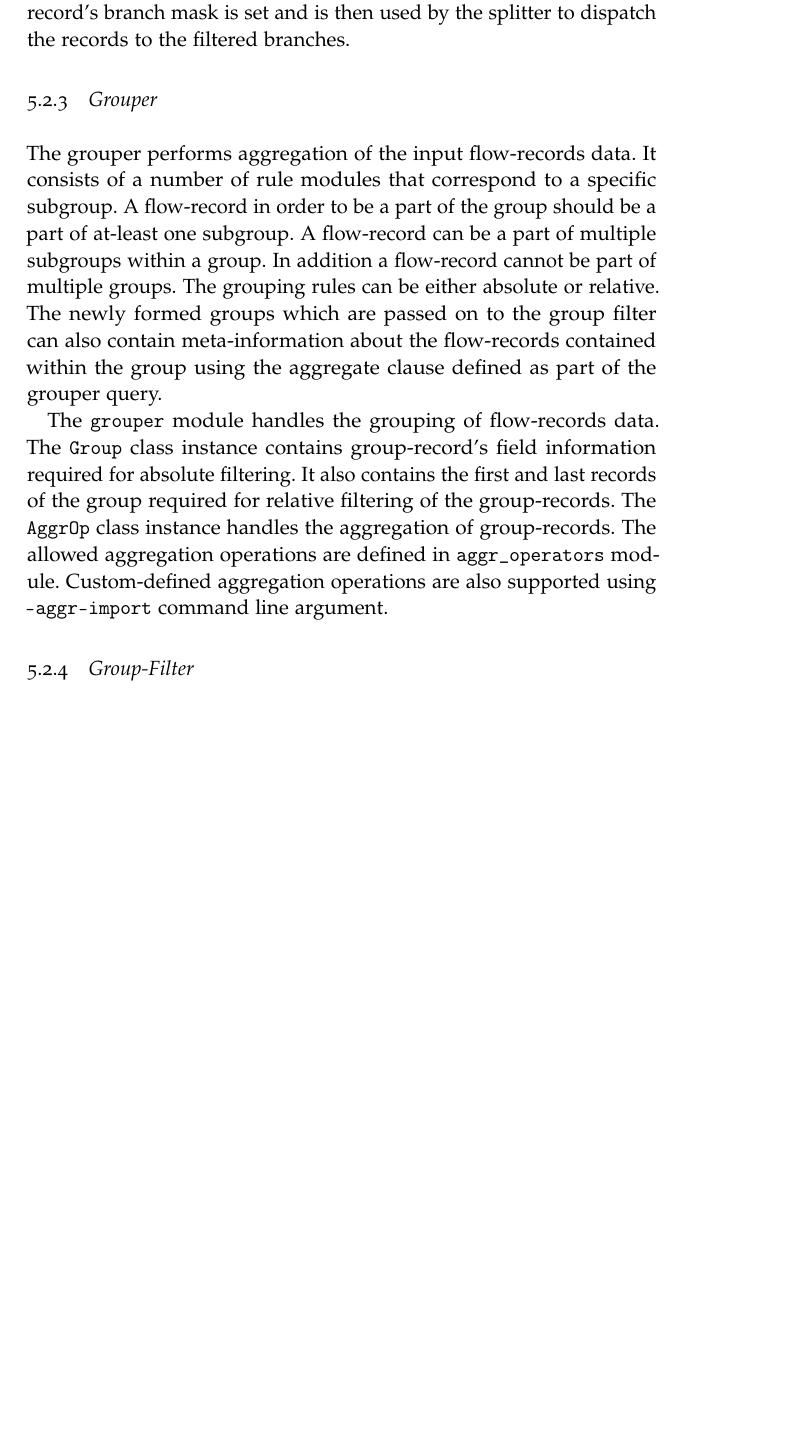
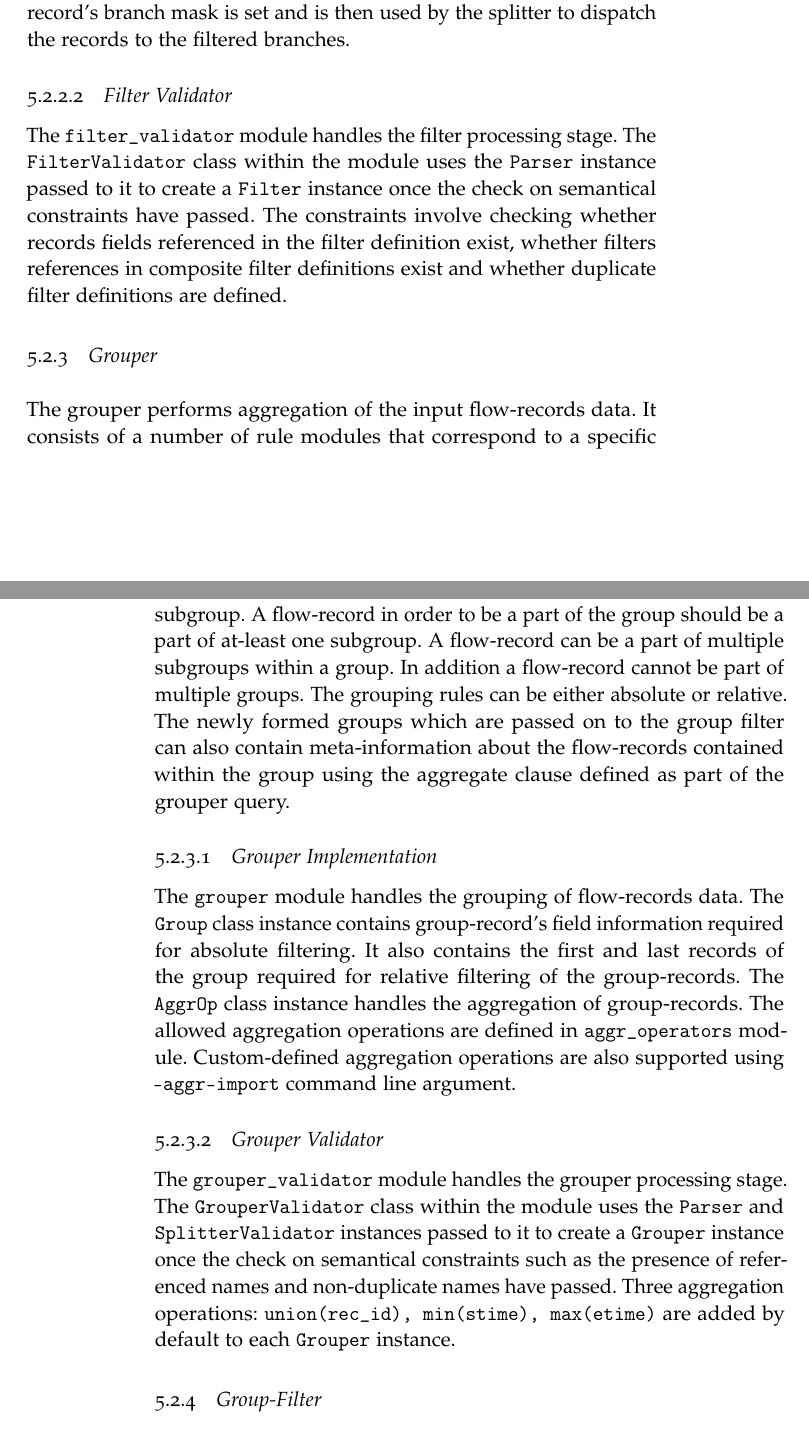
Before and after one commit to vbajpai/mastersthesis, a LaTeX thesis (thesis.tex, which reads chapters/state-of-the-art/flowy.tex): part of page 21 of 59 before the commit and two parts of pages 21 and 22 of 61 after it, the two joined at a grey line, cut so that both start at the same text, the shorter picture padded with empty space. The pictures show the PDF file thesis.pdf that the author committed with the source.

Commit message:
completed splitter, filter, grouper (validator)

```diff
--- a/chapters/state-of-the-art/flowy.tex
+++ b/chapters/state-of-the-art/flowy.tex
@@ -26,17 +29,31 @@ The pipeline consists of a number of independent processing elements that are co
 \subsection{Splitter}\label{subsec:splitter}
 The splitter takes the flow-records data as input in the \texttt{flow-tools} compatible format. It is responsible to duplicate the input data out to several branches without any processing whatsoever. This allows each of the branches to have an identical copy of the flow data to process it independently.
 
+\subsubsection{Splitter Implementation}\label{subsubsec:splitter-impl}
 The \texttt{splitter} module handles the duplication of the \texttt{Record} instances to separate branches. Instead of duplicating each flow-record to every branch (as specified in the specification), the implementation follows a pragmatic approach by filtering the records beforehand against all the defined filter rules to determine which branches a flow-record might end up in and saves this information in a record-mask tuple of boolean flags. The \texttt{go(...)} method in the \texttt{Splitter} class then iterates over all the (record, record-mask) pairs to dispatch the records to corresponding branches marked by their masks using the \texttt{split(...)} method. The class uses branch names to branch objects mapping to achieve the dispatch.
+
+\subsubsection{Splitter Validator}\label{subsubsec:splitter-validator}
+The \texttt{splitter\_validator} module handles the splitter processing stage.
+The \texttt{SplitterValidator} class within the module uses the \texttt{Parser} and \texttt{FilterValidator} instances passed to it to create a \texttt{Splitter} instance and its child \texttt{Branch} instances.
 
 \subsection{Filter}\label{subsec:filter}
 The filter performs \emph{absolute} filtering on the input flow-records data. The flow-records that pass the filtering criterion are forwarded to the grouper, the rest of the flow-records are dropped. The filter compares separate fields of a flow-record against either a constant value or a value on a different field of the \emph{same} flow-record. The filter cannot \emph{relatively} compare two different incoming flow-records
 
+\subsubsection{Filter Implementation}\label{subsubsec:filter-impl}
 The \texttt{filter} module handles the filtering stage of the pipeline. Since in the implementation the filtering stage occurs before the splitting stage, a single \texttt{Filter} class instance suffices for all the branches. Within the \texttt{filter} module, each filtering statement is converted into a \texttt{Rule} class instance, against which the flow-records are matched. The \texttt{Rule} instances are constructed using the (branch mask, logical operator, arguments) tuple. After matching the records against the rules, the record's branch mask is set and is then used by the splitter to dispatch the records to the filtered branches.
+
+\subsubsection{Filter Validator}\label{subsubsec:filter-validator}
+The \texttt{filter\_validator} module handles the filter processing stage. The \texttt{FilterValidator} class within the module uses the \texttt{Parser} instance passed to it to create a \texttt{Filter} instance once the check on semantical constraints have passed. The constraints involve checking whether records fields referenced in the filter definition exist, whether filters references in composite filter definitions exist and whether duplicate filter definitions are defined.
 
 \subsection{Grouper}\label{subsec:grouper}
 The grouper performs aggregation of the input flow-records data. It consists of a number of rule modules that correspond to a specific subgroup. A flow-record in order to be a part of the group should be a part of at-least one subgroup. A flow-record can be a part of multiple subgroups within a group. In addition a flow-record cannot be part of multiple groups. The grouping rules can be either absolute or relative. The newly formed groups which are passed on to the group filter can also contain meta-information about the flow-records contained within the group using the aggregate clause defined as part of the grouper query.
 
+\subsubsection{Grouper Implementation}\label{subsubsec:grouper-impl}
 The \texttt{grouper} module handles the grouping of flow-records data. The \texttt{Group} class instance contains group-record's field information required for absolute filtering. It also contains the first and last records of the group required for relative filtering of the group-records. The \texttt{AggrOp} class instance handles the aggregation of group-records. The allowed aggregation operations are defined in \texttt{aggr\_operators} module. Custom-defined aggregation operations are also supported using \texttt{--aggr-import} command line argument.
+
+\subsubsection{Grouper Validator}\label{subsubsec:grouper-validator}
+The \texttt{grouper\_validator} module handles the grouper processing stage.
+The \texttt{GrouperValidator} class within the module uses the \texttt{Parser} and \texttt{SplitterValidator} instances passed to it to create a \texttt{Grouper} instance once the check on semantical constraints such as the presence of referenced names and non-duplicate names have passed. Three aggregation operations: \texttt{union(rec\_id), min(stime), max(etime)} are added by default to each \texttt{Grouper} instance.
 
 \subsection{Group-Filter}\label{subsec:group-filter}
 The group-filter performs \emph{absolute} filtering on the input group-records data. The group-records that pass the filtering criterion are forwarded to the merger, the rest of the group-records are dropped. The group-filter compares separate fields (or aggregated fields) of a flow-record against either a constant value or a value on a different field of the \emph{same} flow-record. The group-filter cannot \emph{relatively} compare two different incoming group-records
@@ -48,9 +68,21 @@ The \texttt{timeindex} module handles the mapping of the time intervals to the f
+The \texttt{SplitterValidator} class within the module uses the \texttt{Parser} and \texttt{FilterValidator} instances passed to it to create a \texttt{Splitter} instance and its child \texttt{Branch} instances.
+
 \subsection{Merger}\label{subsec:merger}
 The merger performs relative filtering on the N-tuples of groups formed from the N stream of groups passed on from the group-filter as input. The merger rule module consists of a number of a submodules, where the output of the merger is the set difference of the output of the first submodule with the union of the output of the rest of the submodules. The relative filtering on the groups are applied to express timing and concurrency constraints using Allen interval algebra \cite{fallen:1983}
 
+\subsubsection{Merger Implementation}\label{subsubsec:merger-impl}
 The \texttt{merger} module handles the merging of stream of groups passed as input. It is implemented as a nested branch loop organized in an alphabetical order where every branch is a separate \texttt{for-loop} over its records. During iteration, each branch loop executes the rules that matches the arguments defined in the group record tuple and subsequently passes them to the lower level for further processing. The \texttt{Merger} class represents the highest level branch loop and as such it must iterate over all of its records since it does not have any rules to impose restrictions on the possible records. The \texttt{MergerBranch} on the other hand represents an ordinary branch loop with rules.
+
+\subsubsection{Merger Validator}\label{subsubsec:merger-validator}
+The \texttt{splitter\_validator} module handles the splitter processing stage.
+The \texttt{SplitterValidator} class within the module uses the \texttt{Parser} and \texttt{FilterValidator} instances passed to it to create a \texttt{Splitter} instance and its child \texttt{Branch} instances.
 
 \subsection{Ungrouper}\label{subsec:ungrouper}
 The ungrouper unwraps the tuples of group-records into individual flow-records, ordered by their timestamps. The duplicate flow-records appearing from several group-records are eliminated and are sent as output only once.
 
+\subsubsection{Ungrouper Implementation}\label{subsubsec:ungrouper-impl}
 The \texttt{ungrouper} module handles the unwrapping of the group-records. The generation of flow-records can also be suppressed using \texttt{-no-records-ungroup} command line option. The \texttt{Ungrouper} class instance is initialized using a merger file and an explicit export order.
+
+\subsubsection{Ungrouper Validator}\label{subsubsec:ungrouper-validator}
+The \texttt{splitter\_validator} module handles the splitter processing stage.
+The \texttt{SplitterValidator} class within the module uses the \texttt{Parser} and \texttt{FilterValidator} instances passed to it to create a \texttt{Splitter} instance and its child \texttt{Branch} instances.
```
Also changed, not shown: thesis.pdf, chapters/state-of-the-art/flowy.tex (6 more changed lines).
